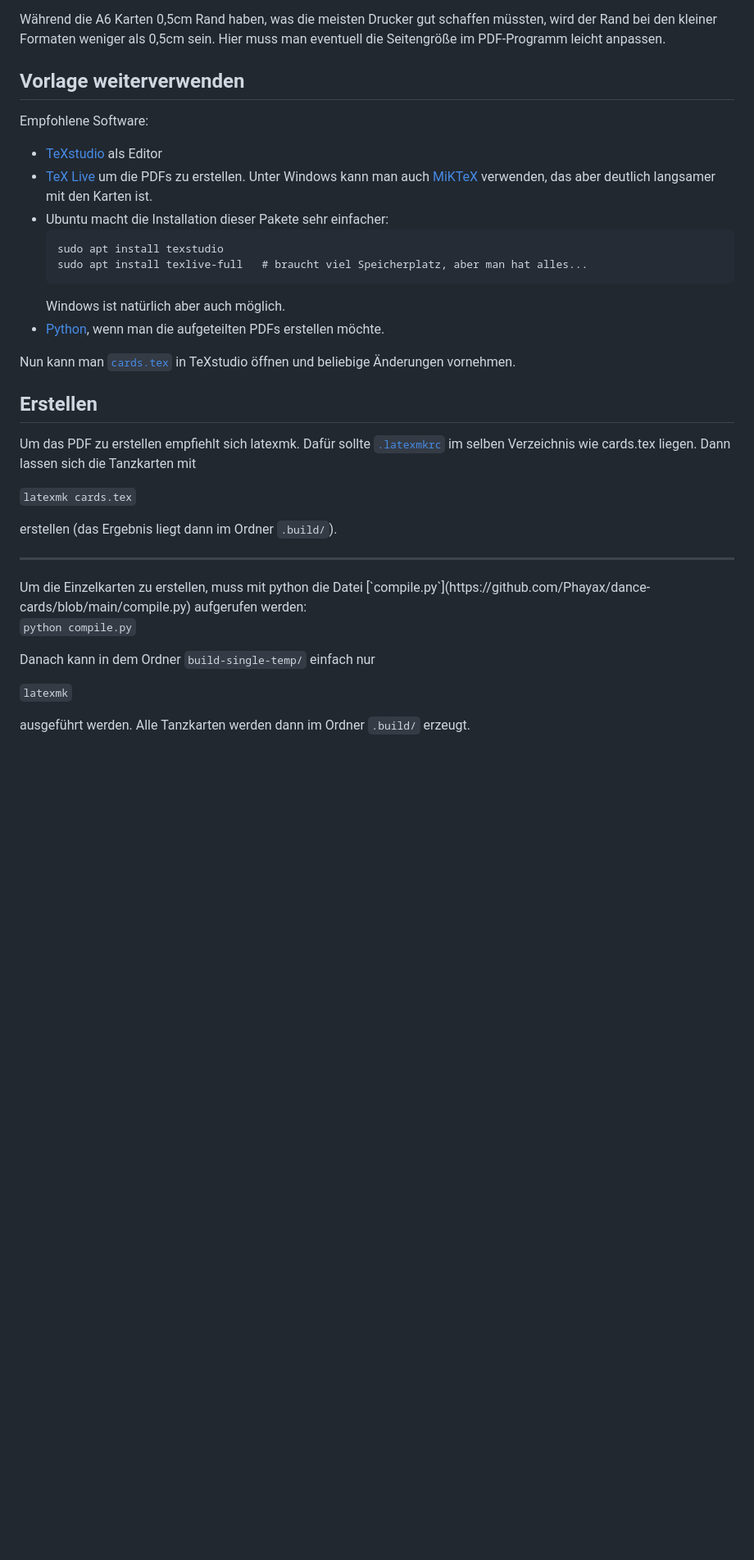
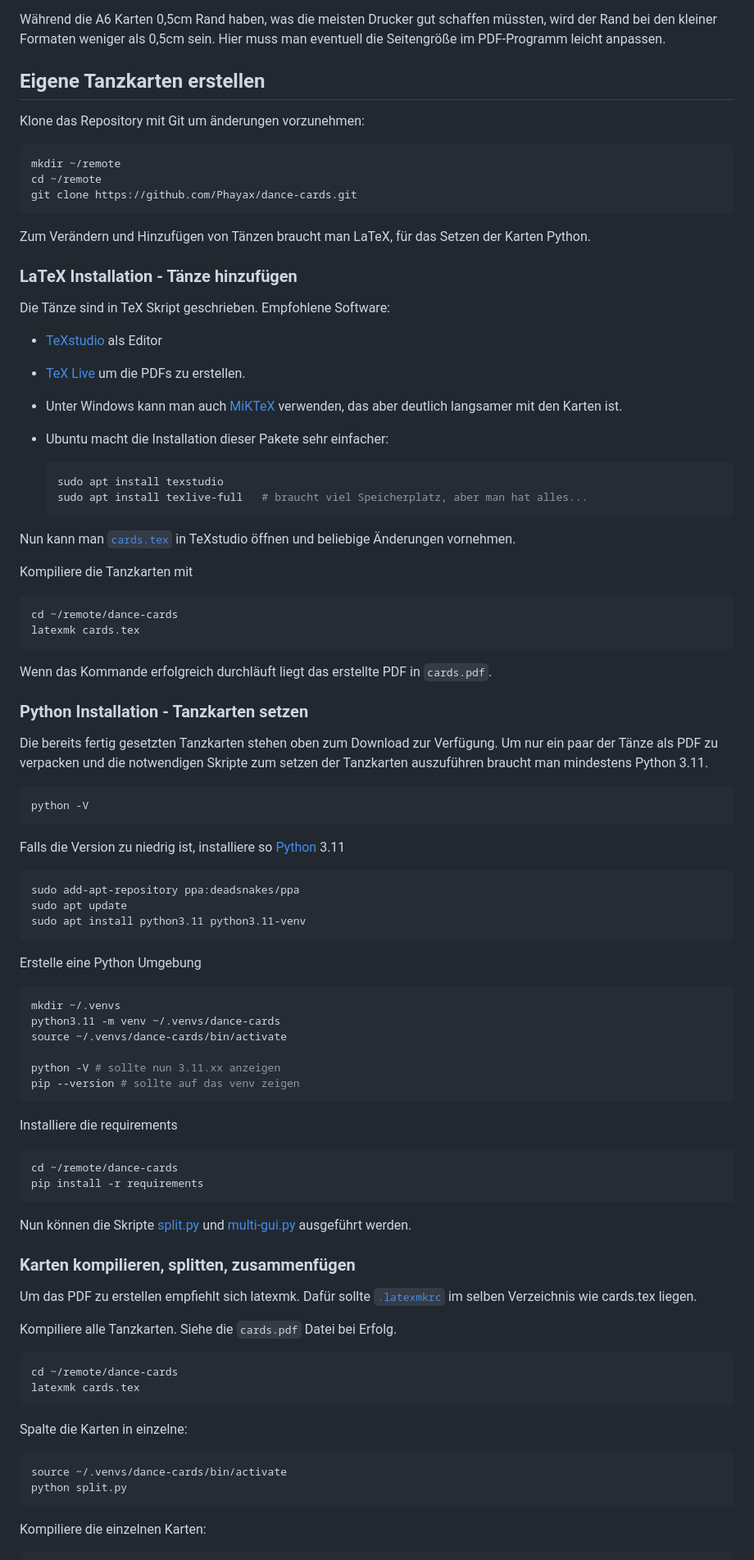
Before and after one commit to Phayax/dance-cards, a Markdown page: README.md, the part around the change printed below. Shown: that part at 82% size. Drawn GitHub-style; blank space fills up the shorter version.

Commit message:
Update install and usage

`````diff
--- a/README.md
+++ b/README.md
@@ -28,35 +27,96 @@ Wenn man die Karten doppelseitig drucken möchte, muss man die richtigen Seiten
 
 Während die A6 Karten 0,5cm Rand haben, was die meisten Drucker gut schaffen müssten, wird der Rand bei den kleiner Formaten weniger als 0,5cm sein. Hier muss man eventuell die Seitengröße im PDF-Programm leicht anpassen.
 
-## Vorlage weiterverwenden
-Empfohlene Software:
+## Eigene Tanzkarten erstellen
+Klone das Repository mit Git um änderungen vorzunehmen:
+
+```bash
+mkdir ~/remote
+cd ~/remote
+git clone https://github.com/Phayax/dance-cards.git
+```
+Zum Verändern und Hinzufügen von Tänzen braucht man LaTeX, für das Setzen der Karten Python.
+
+### LaTeX Installation - Tänze hinzufügen
+
+Die Tänze sind in TeX Skript geschrieben. Empfohlene Software:
+
  - [TeXstudio](https://www.texstudio.org/) als Editor
- - [TeX Live](https://www.tug.org/texlive/) um die PDFs zu erstellen. Unter Windows kann man auch [MiKTeX ](https://miktex.org/) verwenden, das aber deutlich langsamer mit den Karten ist.
+
+ - [TeX Live](https://www.tug.org/texlive/) um die PDFs zu erstellen.
+
+ - Unter Windows kann man auch [MiKTeX ](https://miktex.org/) verwenden, das aber deutlich langsamer mit den Karten ist.
+
  - Ubuntu macht die Installation dieser Pakete sehr einfacher:
-   ```
+   ```bash
    sudo apt install texstudio
    sudo apt install texlive-full   # braucht viel Speicherplatz, aber man hat alles...
    ```
-   Windows ist natürlich aber auch möglich.
- - [Python](https://www.python.org/), wenn man die aufgeteilten PDFs erstellen möchte.
 
 Nun kann man [`cards.tex`](https://github.com/Phayax/dance-cards/blob/main/cards.tex) in TeXstudio öffnen und beliebige Änderungen vornehmen.
-## Erstellen
-Um das PDF zu erstellen empfiehlt sich latexmk. Dafür sollte [`.latexmkrc`](https://github.com/Phayax/dance-cards/blob/main/.latexmkrc) im selben Verzeichnis wie cards.tex liegen. Dann lassen sich die Tanzkarten mit
 
-`latexmk cards.tex`
+Kompiliere die Tanzkarten mit
 
-erstellen (das Ergebnis liegt dann im Ordner `.build/`).
-<hr>
-Um die Einzelkarten zu erstellen, muss mit python die Datei [`compile.py`](https://github.com/Phayax/dance-cards/blob/main/compile.py) aufgerufen werden:
+```bash
+cd ~/remote/dance-cards
+latexmk cards.tex
+```
 
-```python compile.py```
+Wenn das Kommande erfolgreich durchläuft liegt das erstellte PDF in `cards.pdf`.
 
-Danach kann in dem Ordner `build-single-temp/` einfach nur
+### Python Installation - Tanzkarten setzen
 
-`latexmk`
+Die bereits fertig gesetzten Tanzkarten stehen oben zum Download zur Verfügung. Um nur ein paar der Tänze als PDF zu verpacken und die notwendigen Skripte zum setzen der Tanzkarten auszuführen braucht man mindestens Python 3.11.
 
-ausgeführt werden. Alle Tanzkarten werden dann im Ordner `.build/` erzeugt.
+```bash
+python -V
+```
 
-<br/>
-<br/>
+Falls die Version zu niedrig ist, installiere so [Python](https://www.python.org/downloads/) 3.11
+
+```bash
+sudo add-apt-repository ppa:deadsnakes/ppa
+sudo apt update
+sudo apt install python3.11 python3.11-venv
+```
+
+Erstelle eine Python Umgebung
+
+```bash
+mkdir ~/.venvs
+python3.11 -m venv ~/.venvs/dance-cards
+source ~/.venvs/dance-cards/bin/activate
+
+python -V # sollte nun 3.11.xx anzeigen
+pip --version # sollte auf das venv zeigen
+```
+
+Installiere die requirements
+
+```bash
+cd ~/remote/dance-cards
+pip install -r requirements
+```
+
+Nun können die Skripte [split.py](https://github.com/Phayax/dance-cards/blob/main/split.py) und [multi-gui.py](https://github.com/Phayax/dance-cards/blob/main/multi-gui.py) ausgeführt werden.
+
+### Karten kompilieren, splitten, zusammenfügen
+
+Um das PDF zu erstellen empfiehlt sich latexmk. Dafür sollte [`.latexmkrc`](https://github.com/Phayax/dance-cards/blob/main/.latexmkrc) im selben Verzeichnis wie cards.tex liegen.
+
+Kompiliere alle Tanzkarten. Siehe die `cards.pdf` Datei bei Erfolg.
+
+````bash
+cd ~/remote/dance-cards
+latexmk cards.tex
+````
+
+Spalte die Karten in einzelne:
+
+```bash
+source ~/.venvs/dance-cards/bin/activate
+python split.py
+```
+
+Kompiliere die einzelnen Karten:
+
`````
Also changed, not shown: other parts of README.md (+31 -4 lines), img/multi-gui.png (added).
